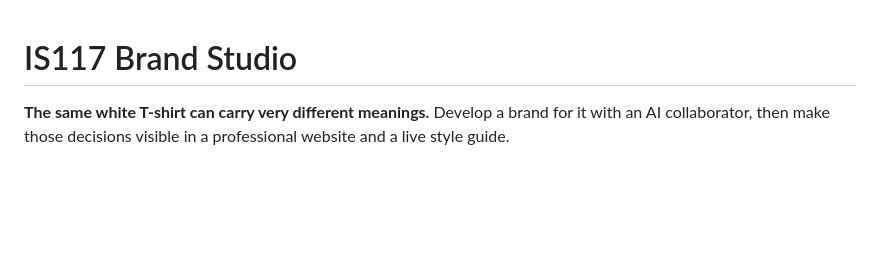
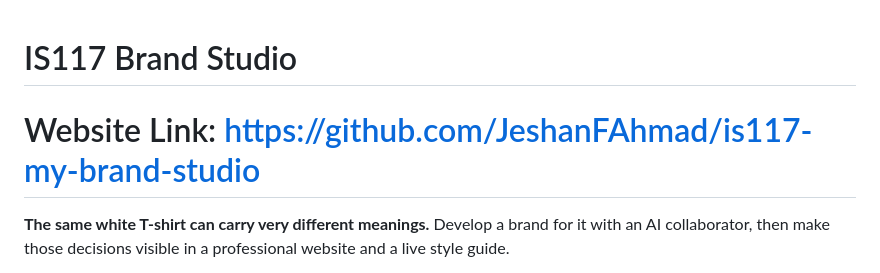
Before and after one commit to JeshanFAhmad/is117-my-brand-studio, a Markdown page: README.md, the part around the change. Rendered like a GitHub page; blank space fills up the shorter version.

Commit message:
Add website link to README
Added website link to the README file.

```diff
--- a/README.md
+++ b/README.md
@@ -1,4 +1,6 @@
 # IS117 Brand Studio
+
+# Website Link: https://github.com/JeshanFAhmad/is117-my-brand-studio
 
 **The same white T-shirt can carry very different meanings.** Develop a brand for it with an AI collaborator, then make those decisions visible in a professional website and a live style guide.
 
```
